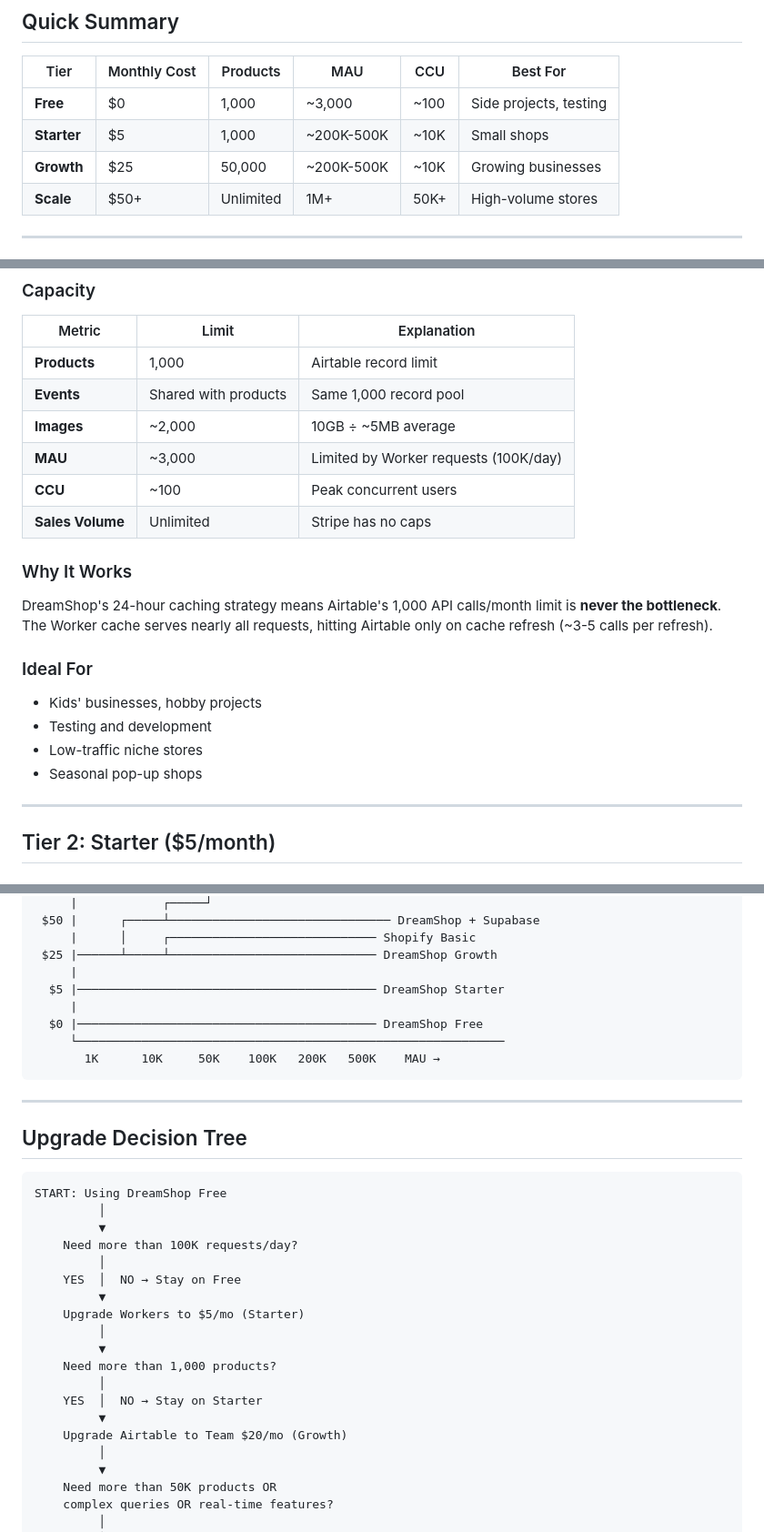
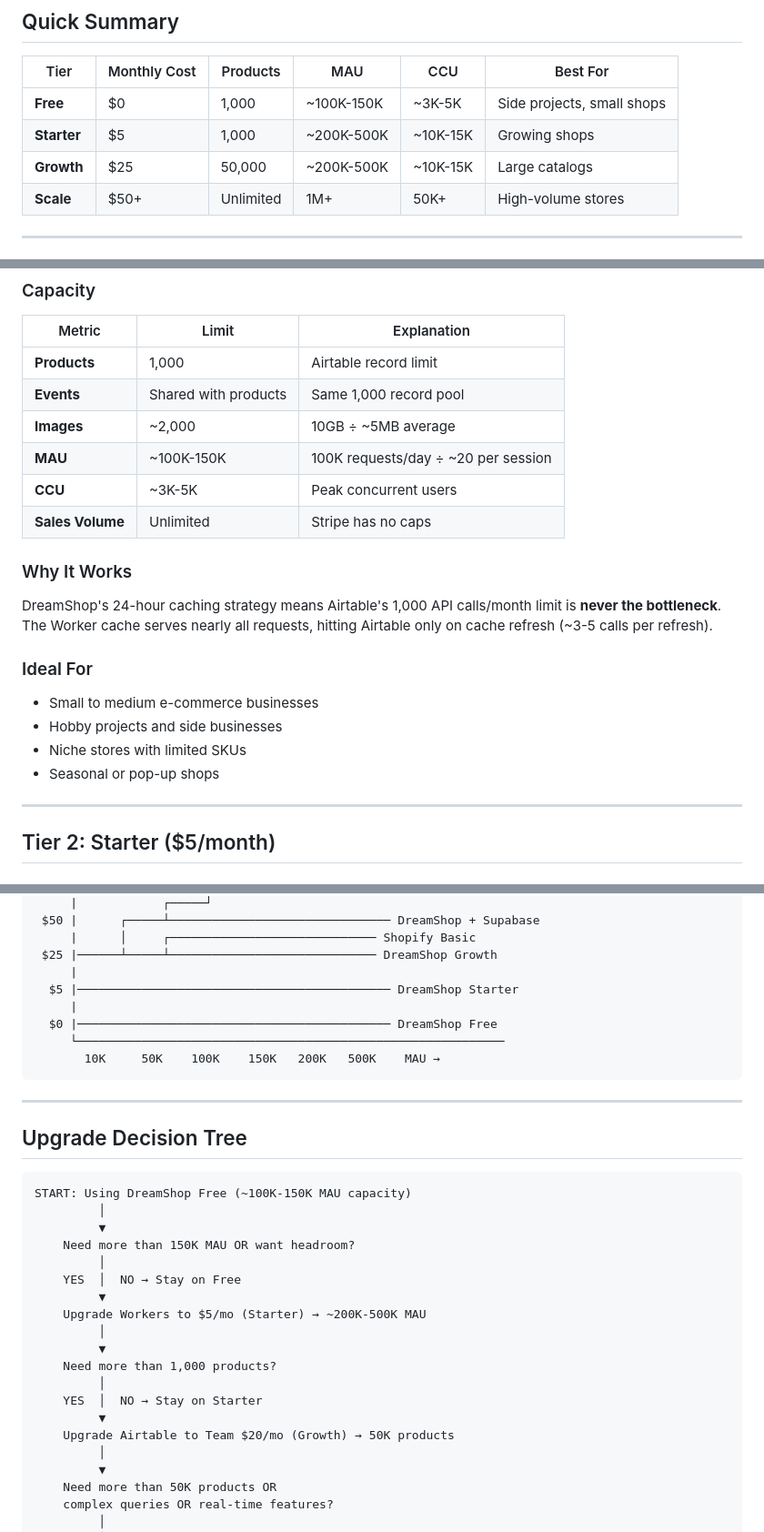
Before and after one commit to starlitlog/dreamshop, a Markdown page: docs/COSTS_AND_SCALING.md, 3 parts joined by grey strips. Shown at 91% size. GitHub-like rendering.

Commit message:
costs and scaling

````diff
--- a/docs/COSTS_AND_SCALING.md
+++ b/docs/COSTS_AND_SCALING.md
@@ -8,9 +8,9 @@ This document outlines the costs, limits, and scaling path for running DreamShop
 
 | Tier | Monthly Cost | Products | MAU | CCU | Best For |
 |------|-------------|----------|-----|-----|----------|
-| **Free** | $0 | 1,000 | ~3,000 | ~100 | Side projects, testing |
-| **Starter** | $5 | 1,000 | ~200K-500K | ~10K | Small shops |
-| **Growth** | $25 | 50,000 | ~200K-500K | ~10K | Growing businesses |
+| **Free** | $0 | 1,000 | ~100K-150K | ~3K-5K | Side projects, small shops |
+| **Starter** | $5 | 1,000 | ~200K-500K | ~10K-15K | Growing shops |
+| **Growth** | $25 | 50,000 | ~200K-500K | ~10K-15K | Large catalogs |
 | **Scale** | $50+ | Unlimited | 1M+ | 50K+ | High-volume stores |
 
 ---
@@ -34,8 +34,8 @@ This document outlines the costs, limits, and scaling path for running DreamShop
 | **Products** | 1,000 | Airtable record limit |
 | **Events** | Shared with products | Same 1,000 record pool |
 | **Images** | ~2,000 | 10GB ÷ ~5MB average |
-| **MAU** | ~3,000 | Limited by Worker requests (100K/day) |
-| **CCU** | ~100 | Peak concurrent users |
+| **MAU** | ~100K-150K | 100K requests/day ÷ ~20 per session |
+| **CCU** | ~3K-5K | Peak concurrent users |
 | **Sales Volume** | Unlimited | Stripe has no caps |
 
 ### Why It Works
@@ -43,10 +43,10 @@ This document outlines the costs, limits, and scaling path for running DreamShop
 DreamShop's 24-hour caching strategy means Airtable's 1,000 API calls/month limit is **never the bottleneck**. The Worker cache serves nearly all requests, hitting Airtable only on cache refresh (~3-5 calls per refresh).
 
 ### Ideal For
-- Kids' businesses, hobby projects
-- Testing and development
-- Low-traffic niche stores
-- Seasonal pop-up shops
+- Small to medium e-commerce businesses
+- Hobby projects and side businesses
+- Niche stores with limited SKUs
+- Seasonal or pop-up shops
 
 ---
 
@@ -259,11 +259,11 @@ $100 |                  ┌─────┘───────────
      |      │     ┌───────────────────────────── Shopify Basic
  $25 |──────┴─────┴───────────────────────────── DreamShop Growth
      |
-  $5 |────────────────────────────────────────── DreamShop Starter
+  $5 |──────────────────────────────────────────── DreamShop Starter
      |
-  $0 |────────────────────────────────────────── DreamShop Free
+  $0 |──────────────────────────────────────────── DreamShop Free
      └────────────────────────────────────────────────────────────
-       1K      10K     50K    100K   200K   500K    MAU →
+       10K     50K    100K    150K   200K   500K    MAU →
 ```
 
 ---
@@ -271,21 +271,21 @@ $100 |                  ┌─────┘───────────
 ## Upgrade Decision Tree
 
 ```
-START: Using DreamShop Free
+START: Using DreamShop Free (~100K-150K MAU capacity)
          │
          ▼
-    Need more than 100K requests/day?
+    Need more than 150K MAU OR want headroom?
          │
     YES  │  NO → Stay on Free
          ▼
-    Upgrade Workers to $5/mo (Starter)
+    Upgrade Workers to $5/mo (Starter) → ~200K-500K MAU
          │
          ▼
     Need more than 1,000 products?
          │
     YES  │  NO → Stay on Starter
          ▼
-    Upgrade Airtable to Team $20/mo (Growth)
+    Upgrade Airtable to Team $20/mo (Growth) → 50K products
          │
          ▼
     Need more than 50K products OR
````
Also changed, not shown: other parts of docs/COSTS_AND_SCALING.md (+5 -5 lines).
